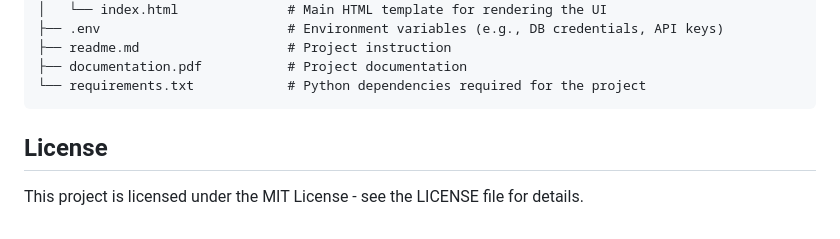
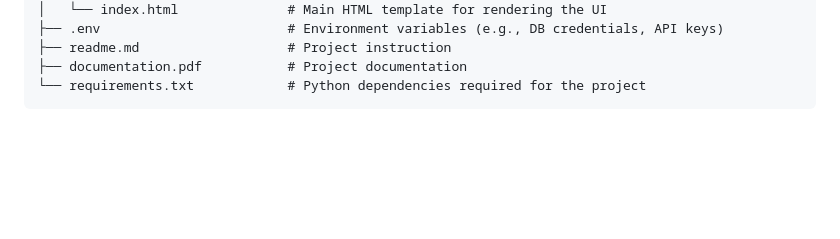
Before and after one commit to Prathameshv07/SQL_AI_AGENT, a Markdown page: readme.md, the part around the change. GitHub-like rendering; blank space fills up the shorter version.

````diff
--- a/readme.md
+++ b/readme.md
@@ -139,7 +139,3 @@ SQL AI AGENT/
 ├── documentation.pdf           # Project documentation
 └── requirements.txt            # Python dependencies required for the project
 ```
-
-## License
-
-This project is licensed under the MIT License - see the LICENSE file for details.
````
